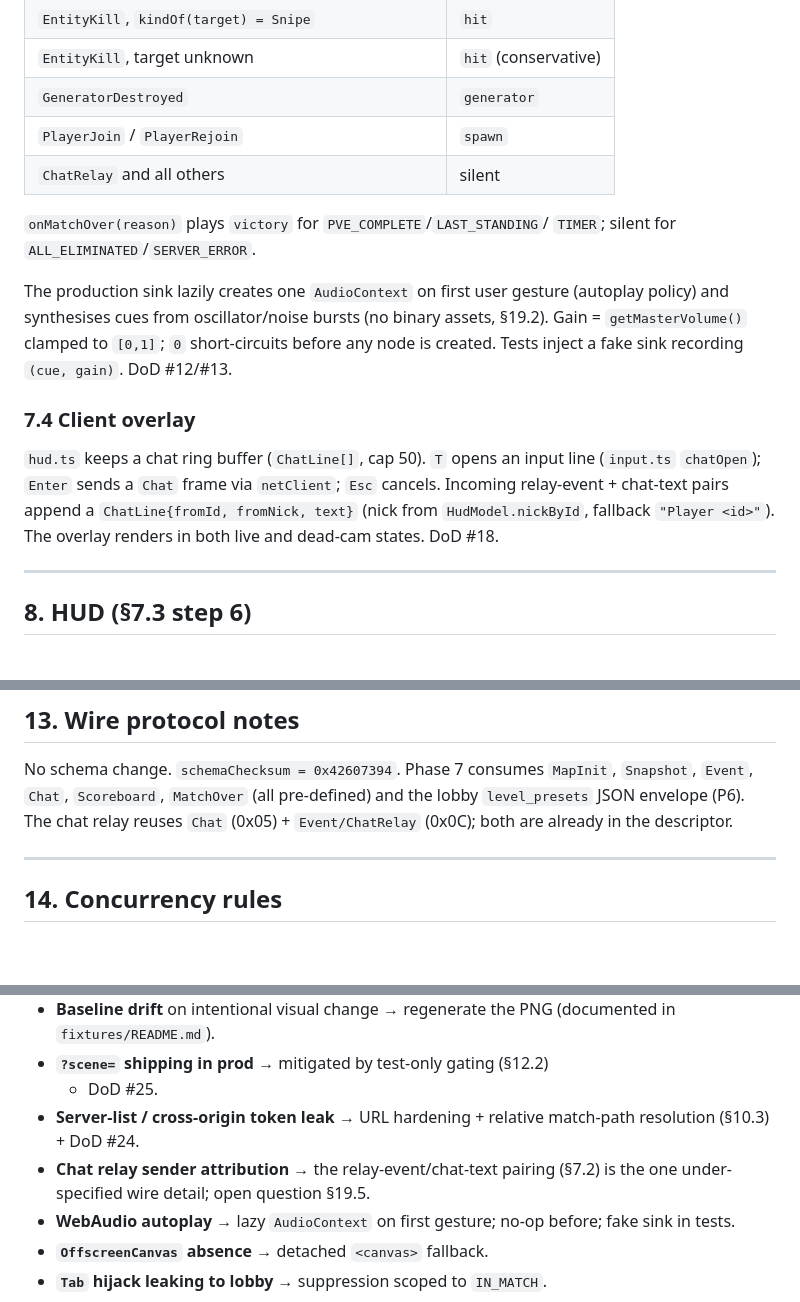
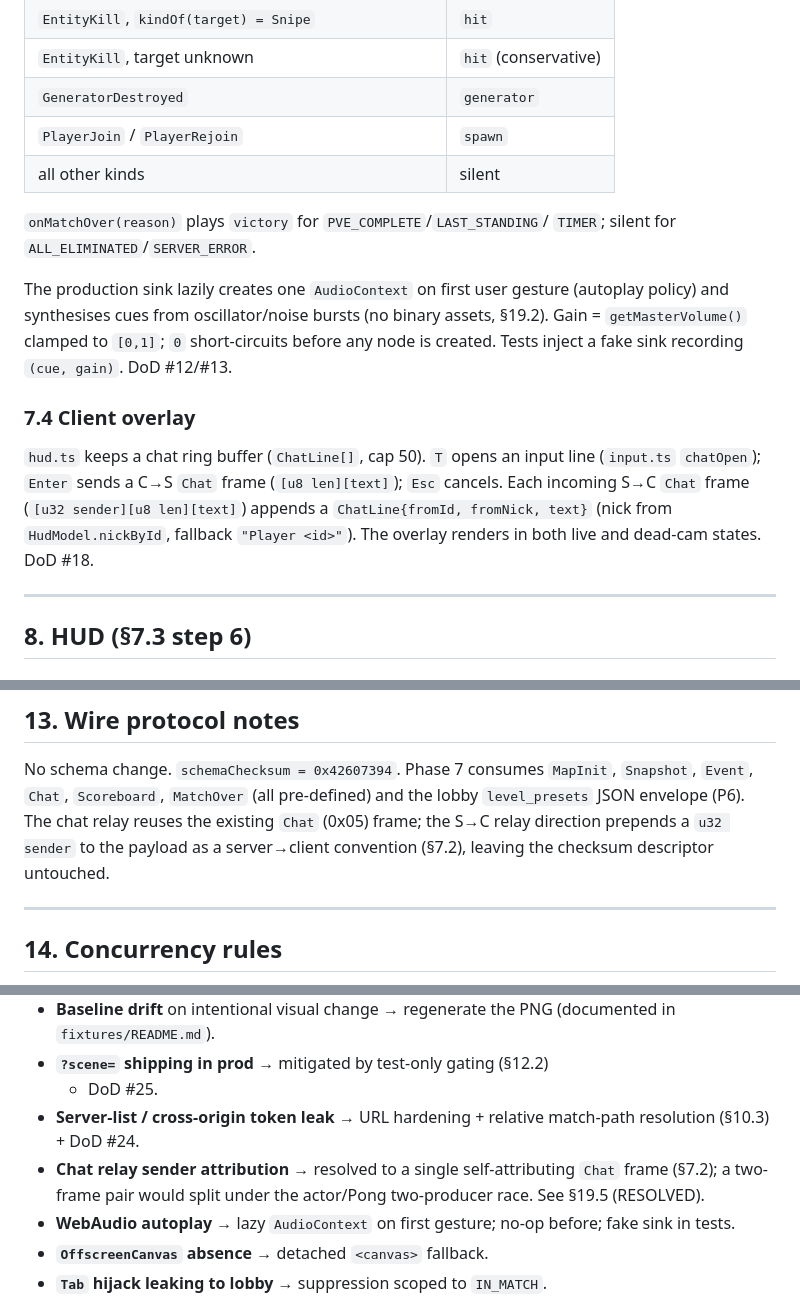
Before and after one commit to linsomniac/isnipes, a Markdown page: PHASE7.md, 3 parts joined by grey strips. Rendered like a GitHub page; blank space fills up the shorter version.

```diff
--- a/PHASE7.md
+++ b/PHASE7.md
@@ -533,7 +549,7 @@ A per-slot rate limit mirrors the lobby's (§P6 6.2): 4 msgs / 2 s.
 | `EntityKill`, target unknown | `hit` (conservative) |
 | `GeneratorDestroyed` | `generator` |
 | `PlayerJoin` / `PlayerRejoin` | `spawn` |
-| `ChatRelay` and all others | silent |
+| all other kinds | silent |
 
 `onMatchOver(reason)` plays `victory` for `PVE_COMPLETE`/`LAST_STANDING`/
 `TIMER`; silent for `ALL_ELIMINATED`/`SERVER_ERROR`.
@@ -547,11 +563,11 @@ fake sink recording `(cue, gain)`. DoD #12/#13.
 ### 7.4 Client overlay
 
 `hud.ts` keeps a chat ring buffer (`ChatLine[]`, cap 50). `T` opens an
-input line (`input.ts` `chatOpen`); `Enter` sends a `Chat` frame via
-`netClient`; `Esc` cancels. Incoming relay-event + chat-text pairs
-append a `ChatLine{fromId, fromNick, text}` (nick from
-`HudModel.nickById`, fallback `"Player <id>"`). The overlay renders in
-both live and dead-cam states. DoD #18.
+input line (`input.ts` `chatOpen`); `Enter` sends a C→S `Chat` frame
+(`[u8 len][text]`); `Esc` cancels. Each incoming S→C `Chat` frame
+(`[u32 sender][u8 len][text]`) appends a `ChatLine{fromId, fromNick,
+text}` (nick from `HudModel.nickById`, fallback `"Player <id>"`). The
+overlay renders in both live and dead-cam states. DoD #18.
 
 ---
 
@@ -700,8 +716,9 @@ golden harness bypasses the live path. DoD #27.
 No schema change. `schemaChecksum = 0x42607394`. Phase 7 consumes
 `MapInit`, `Snapshot`, `Event`, `Chat`, `Scoreboard`, `MatchOver`
 (all pre-defined) and the lobby `level_presets` JSON envelope (P6). The
-chat relay reuses `Chat` (0x05) + `Event/ChatRelay` (0x0C); both are
-already in the descriptor.
+chat relay reuses the existing `Chat` (0x05) frame; the S→C relay
+direction prepends a `u32 sender` to the payload as a server→client
+convention (§7.2), leaving the checksum descriptor untouched.
 
 ---
 
@@ -798,8 +815,9 @@ decoders), documented in `fixtures/README.md` (incl.
   + DoD #25.
 - **Server-list / cross-origin token leak** → URL hardening + relative
   match-path resolution (§10.3) + DoD #24.
-- **Chat relay sender attribution** → the relay-event/chat-text pairing
-  (§7.2) is the one under-specified wire detail; open question §19.5.
+- **Chat relay sender attribution** → resolved to a single
+  self-attributing `Chat` frame (§7.2); a two-frame pair would split under
+  the actor/Pong two-producer race. See §19.5 (RESOLVED).
 - **WebAudio autoplay** → lazy `AudioContext` on first gesture; no-op
   before; fake sink in tests.
 - **`OffscreenCanvas` absence** → detached `<canvas>` fallback.
```
Also changed, not shown: other parts of PHASE7.md (+59 -32 lines).
